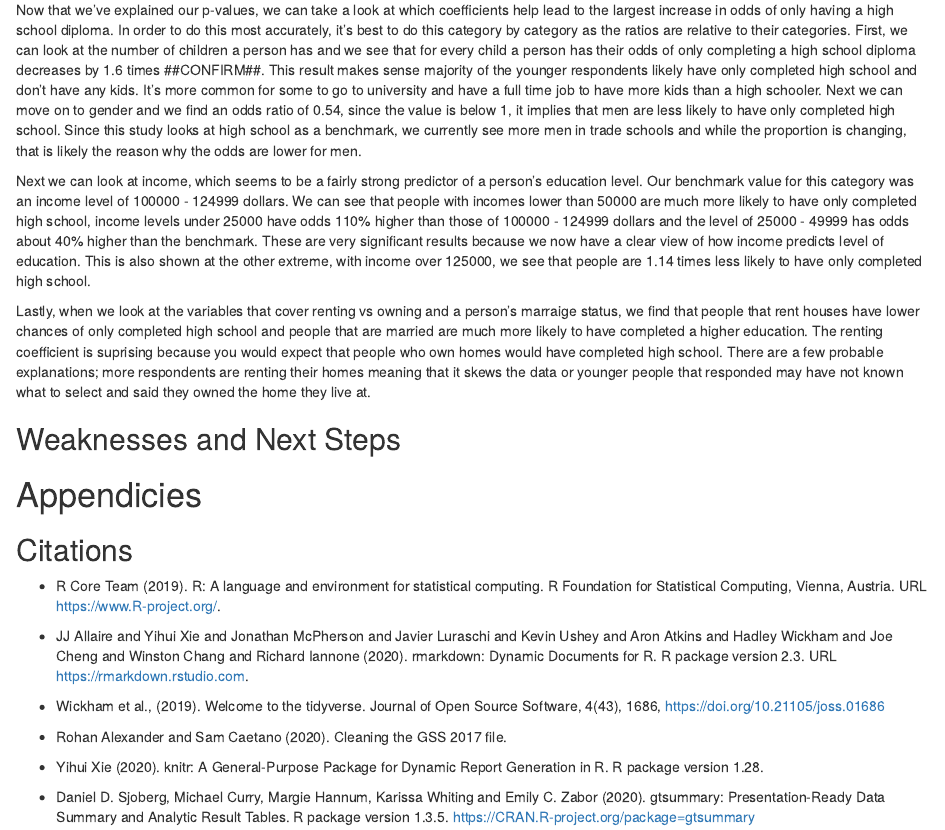
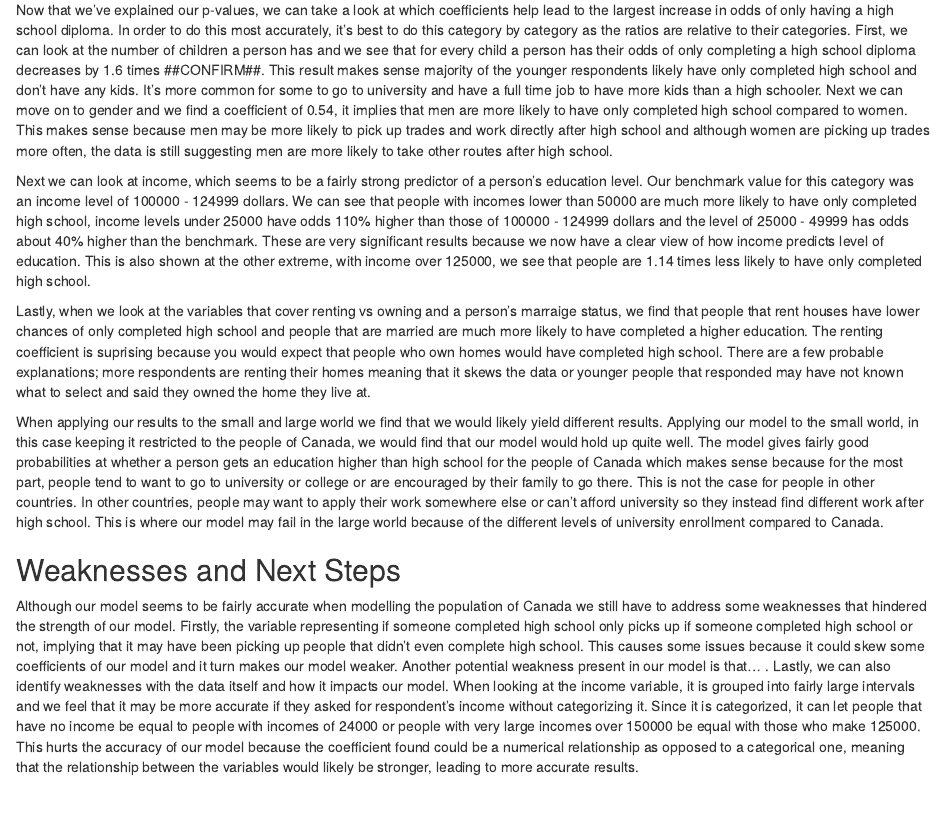
Before and after one commit to matthewwankiewicz/sta304ps3, an R Markdown document (sta304ps3.Rmd): the page in a window 1100 px wide, from 3860 px down. Rendered offline with R 4.5, knitr and Pandoc, with nearby package versions; some code elsewhere in the file could not run offline.

Commit message:
added weaknesses, still need next steps, intro and abstract

```diff
--- a/sta304ps3.Rmd
+++ b/sta304ps3.Rmd
@@ -191,14 +191,18 @@ We can also look at the p-values, to see which results are the most statisticall
 
 Now that we've created our model and plotted it, it's time to interpret what it means and how it impacts the small and large worlds. Firstly, we should interpret our coefficients and how they determine a person's education level. When looking at our p-values for the coefficients, we find that almost all coefficients are very strong evidence to reject our null hypothesis as discussed after figure 6. We see that having an income level of over 125000 dollars still gives evidence to reject our null hypothesis (that it has no impact on education level) but it's very close to not being enough evidence. What this means is that although it does decrease your chances of only having a high school diploma, there may have been instances where a person reaches that income level with a high school diploma. This makes sense because in the past people did not need university degrees in order to make a successful living, because most people didn't go to university. According to an article in the UK Guardian called "Student Experience - Then and Now", "In the early 1960s, only 4% of school leavers went to university, rising to around 14% by the end of the 1970s. Nowadays, more than 40% of young people start undergraduate degrees" (Lightfoot 2016). This is a significant increase in levels and can help explain the higher than normal p-value for our model's standards.
 
-Now that we've explained our p-values, we can take a look at which coefficients help lead to the largest increase in odds of only having a high school diploma. In order to do this most accurately, it's best to do this category by category as the ratios are relative to their categories. First, we can look at the number of children a person has and we see that for every child a person has their odds of only completing a high school diploma decreases by 1.6 times ##CONFIRM##. This result makes sense majority of the younger respondents likely have only completed high school and don't have any kids. It's more common for some to go to university and have a full time job to have more kids than a high schooler. Next we can move on to gender and we find an odds ratio of 0.54, since the value is below 1, it implies that men are less likely to have only completed high school. Since this study looks at high school as a benchmark, we currently see more men in trade schools and while the proportion is changing, that is likely the reason why the odds are lower for men.
+Now that we've explained our p-values, we can take a look at which coefficients help lead to the largest increase in odds of only having a high school diploma. In order to do this most accurately, it's best to do this category by category as the ratios are relative to their categories. First, we can look at the number of children a person has and we see that for every child a person has their odds of only completing a high school diploma decreases by 1.6 times ##CONFIRM##. This result makes sense majority of the younger respondents likely have only completed high school and don't have any kids. It's more common for some to go to university and have a full time job to have more kids than a high schooler. Next we can move on to gender and we find a coefficient of 0.54, it implies that men are more likely to have only completed high school compared to women. This makes sense because men may be more likely to pick up trades and work directly after high school and although women are picking up trades more often, the data is still suggesting men are more likely to take other routes after high school.
 
 Next we can look at income, which seems to be a fairly strong predictor of a person's education level. Our benchmark value for this category was an income level of 100000 - 124999 dollars. We can see that people with incomes lower than 50000 are much more likely to have only completed high school, income levels under 25000 have odds 110% higher than those of 100000 - 124999 dollars and the level of 25000 - 49999 has odds about 40% higher than the benchmark. These are very significant results because we now have a clear view of how income predicts level of education. This is also shown at the other extreme, with income over 125000, we see that people are 1.14 times less likely to have only completed high school.
 
 Lastly, when we look at the variables that cover renting vs owning and a person's marraige status, we find that people that rent houses have lower chances of only completed high school and people that are married are much more likely to have completed a higher education. The renting coefficient is suprising because you would expect that people who own homes would have completed high school. There are a few probable explanations; more respondents are renting their homes meaning that it skews the data or younger people that responded may have not known what to select and said they owned the home they live at.
 
+When applying our results to the small and large world we find that we would likely yield different results. Applying our model to the small world, in this case keeping it restricted to the people of Canada, we would find that our model would hold up quite well. The model gives fairly good probabilities at whether a person gets an education higher than high school for the people of Canada which makes sense because for the most part, people tend to want to go to university or college or are encouraged by their family to go there. This is not the case for people in other countries. In other countries, people may want to apply their work somewhere else or can't afford university so they instead find different work after high school. This is where our model may fail in the large world because of the different levels of university enrollment compared to Canada.
+
 
 ## Weaknesses and Next Steps
+
+Although our model seems to be fairly accurate when modelling the population of Canada we still have to address some weaknesses that hindered the strength of our model. Firstly, the variable representing if someone completed high school only picks up if someone completed high school or not, implying that it may have been picking up people that didn't even complete high school. This causes some issues because it could skew some coefficients of our model and it turn makes our model weaker. Another potential weakness present in our model is that... . Lastly, we can also identify weaknesses with the data itself and how it impacts our model. When looking at the income variable, it is grouped into fairly large intervals and we feel that it may be more accurate if they asked for respondent's income without categorizing it. Since it is categorized, it can let people that have no income be equal to people with incomes of 24000 or people with very large incomes over 150000 be equal with those who make 125000. This hurts the accuracy of our model because the coefficient found could be a numerical relationship as opposed to a categorical one, meaning that the relationship between the variables would likely be stronger, leading to more accurate results.
 
 # Appendicies
 
```
